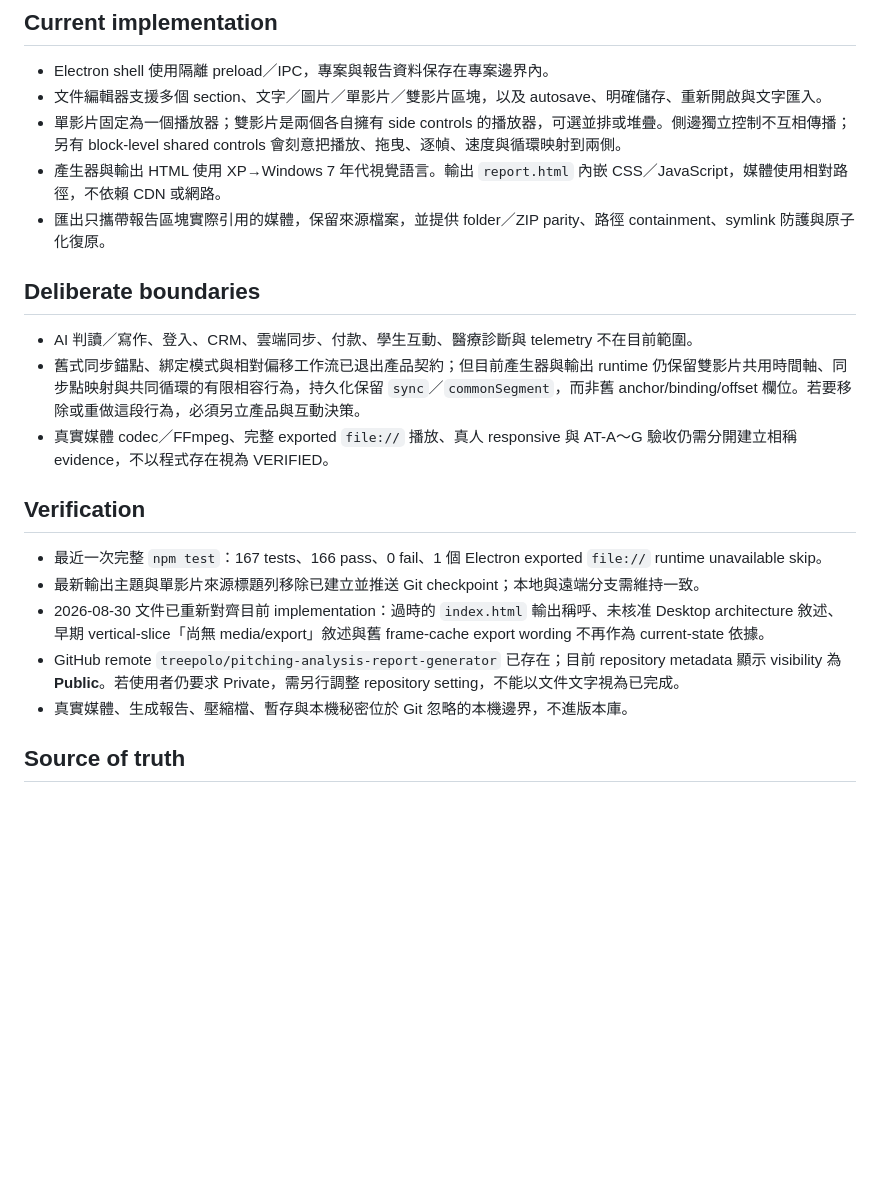
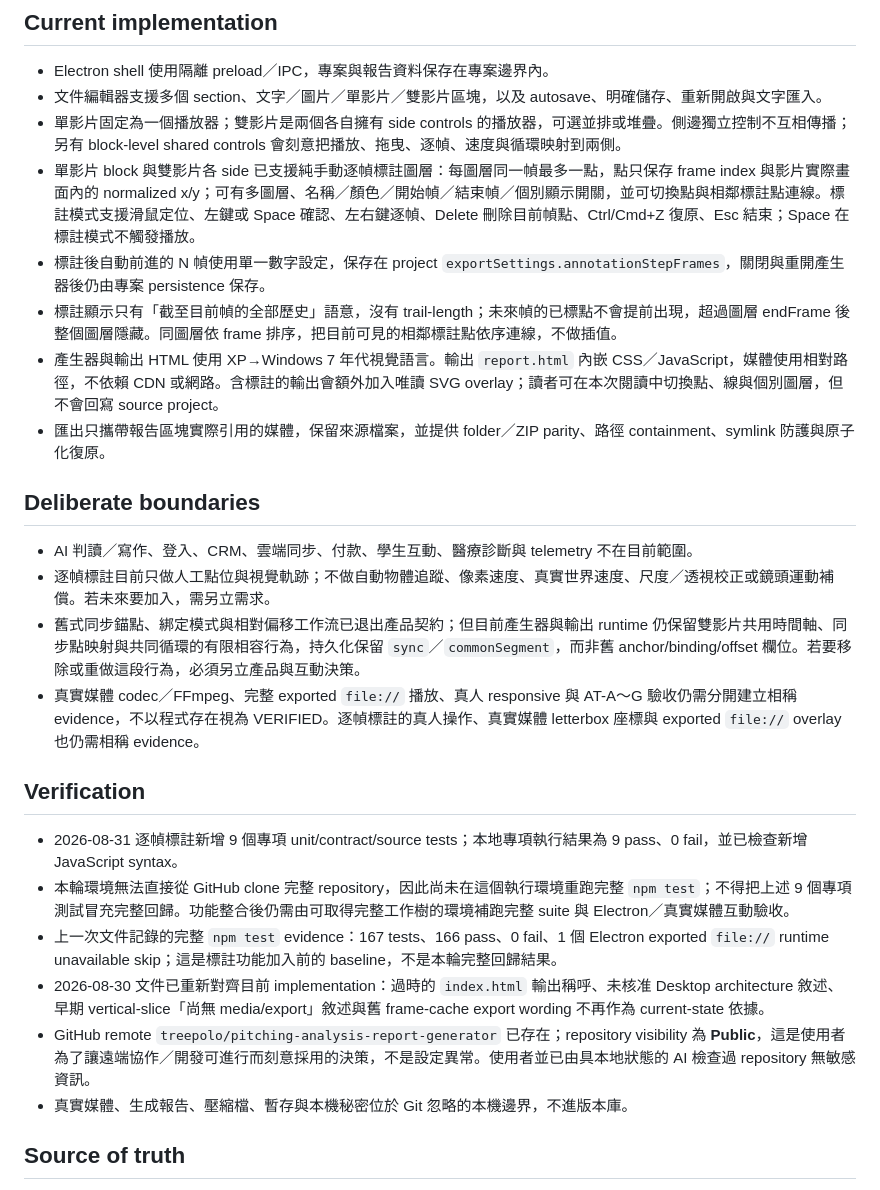
Before and after one commit to treepolo/pitching-analysis-report-generator, a Markdown page: PROJECT_STATE.md, the part around one of its changes. Rendered like a GitHub page; blank space fills up the shorter version.

Commit message:
docs: record manual frame annotation implementation

```diff
--- a/PROJECT_STATE.md
+++ b/PROJECT_STATE.md
@@ -11,21 +11,26 @@ Updated: 2026-08-30
 - Electron shell 使用隔離 preload／IPC，專案與報告資料保存在專案邊界內。
 - 文件編輯器支援多個 section、文字／圖片／單影片／雙影片區塊，以及 autosave、明確儲存、重新開啟與文字匯入。
 - 單影片固定為一個播放器；雙影片是兩個各自擁有 side controls 的播放器，可選並排或堆疊。側邊獨立控制不互相傳播；另有 block-level shared controls 會刻意把播放、拖曳、逐幀、速度與循環映射到兩側。
-- 產生器與輸出 HTML 使用 XP→Windows 7 年代視覺語言。輸出 `report.html` 內嵌 CSS／JavaScript，媒體使用相對路徑，不依賴 CDN 或網路。
+- 單影片 block 與雙影片各 side 已支援純手動逐幀標註圖層：每圖層同一幀最多一點，點只保存 frame index 與影片實際畫面內的 normalized x/y；可有多圖層、名稱／顏色／開始幀／結束幀／個別顯示開關，並可切換點與相鄰標註點連線。標註模式支援滑鼠定位、左鍵或 Space 確認、左右鍵逐幀、Delete 刪除目前幀點、Ctrl/Cmd+Z 復原、Esc 結束；Space 在標註模式不觸發播放。
+- 標註後自動前進的 N 幀使用單一數字設定，保存在 project `exportSettings.annotationStepFrames`，關閉與重開產生器後仍由專案 persistence 保存。
+- 標註顯示只有「截至目前幀的全部歷史」語意，沒有 trail-length；未來幀的已標點不會提前出現，超過圖層 endFrame 後整個圖層隱藏。同圖層依 frame 排序，把目前可見的相鄰標註點依序連線，不做插值。
+- 產生器與輸出 HTML 使用 XP→Windows 7 年代視覺語言。輸出 `report.html` 內嵌 CSS／JavaScript，媒體使用相對路徑，不依賴 CDN 或網路。含標註的輸出會額外加入唯讀 SVG overlay；讀者可在本次閱讀中切換點、線與個別圖層，但不會回寫 source project。
 - 匯出只攜帶報告區塊實際引用的媒體，保留來源檔案，並提供 folder／ZIP parity、路徑 containment、symlink 防護與原子化復原。
 
 ## Deliberate boundaries
 
 - AI 判讀／寫作、登入、CRM、雲端同步、付款、學生互動、醫療診斷與 telemetry 不在目前範圍。
+- 逐幀標註目前只做人工點位與視覺軌跡；不做自動物體追蹤、像素速度、真實世界速度、尺度／透視校正或鏡頭運動補償。若未來要加入，需另立需求。
 - 舊式同步錨點、綁定模式與相對偏移工作流已退出產品契約；但目前產生器與輸出 runtime 仍保留雙影片共用時間軸、同步點映射與共同循環的有限相容行為，持久化保留 `sync`／`commonSegment`，而非舊 anchor/binding/offset 欄位。若要移除或重做這段行為，必須另立產品與互動決策。
-- 真實媒體 codec／FFmpeg、完整 exported `file://` 播放、真人 responsive 與 AT-A～G 驗收仍需分開建立相稱 evidence，不以程式存在視為 VERIFIED。
+- 真實媒體 codec／FFmpeg、完整 exported `file://` 播放、真人 responsive 與 AT-A～G 驗收仍需分開建立相稱 evidence，不以程式存在視為 VERIFIED。逐幀標註的真人操作、真實媒體 letterbox 座標與 exported `file://` overlay 也仍需相稱 evidence。
 
 ## Verification
 
-- 最近一次完整 `npm test`：167 tests、166 pass、0 fail、1 個 Electron exported `file://` runtime unavailable skip。
-- 最新輸出主題與單影片來源標題列移除已建立並推送 Git checkpoint；本地與遠端分支需維持一致。
+- 2026-08-31 逐幀標註新增 9 個專項 unit/contract/source tests；本地專項執行結果為 9 pass、0 fail，並已檢查新增 JavaScript syntax。
+- 本輪環境無法直接從 GitHub clone 完整 repository，因此尚未在這個執行環境重跑完整 `npm test`；不得把上述 9 個專項測試冒充完整回歸。功能整合後仍需由可取得完整工作樹的環境補跑完整 suite 與 Electron／真實媒體互動驗收。
+- 上一次文件記錄的完整 `npm test` evidence：167 tests、166 pass、0 fail、1 個 Electron exported `file://` runtime unavailable skip；這是標註功能加入前的 baseline，不是本輪完整回歸結果。
 - 2026-08-30 文件已重新對齊目前 implementation：過時的 `index.html` 輸出稱呼、未核准 Desktop architecture 敘述、早期 vertical-slice「尚無 media/export」敘述與舊 frame-cache export wording 不再作為 current-state 依據。
-- GitHub remote `treepolo/pitching-analysis-report-generator` 已存在；目前 repository metadata 顯示 visibility 為 **Public**。若使用者仍要求 Private，需另行調整 repository setting，不能以文件文字視為已完成。
+- GitHub remote `treepolo/pitching-analysis-report-generator` 已存在；repository visibility 為 **Public**，這是使用者為了讓遠端協作／開發可進行而刻意採用的決策，不是設定異常。使用者並已由具本地狀態的 AI 檢查過 repository 無敏感資訊。
 - 真實媒體、生成報告、壓縮檔、暫存與本機秘密位於 Git 忽略的本機邊界，不進版本庫。
 
 ## Source of truth
```
Also changed, not shown: other parts of PROJECT_STATE.md (+1 -1 lines).
